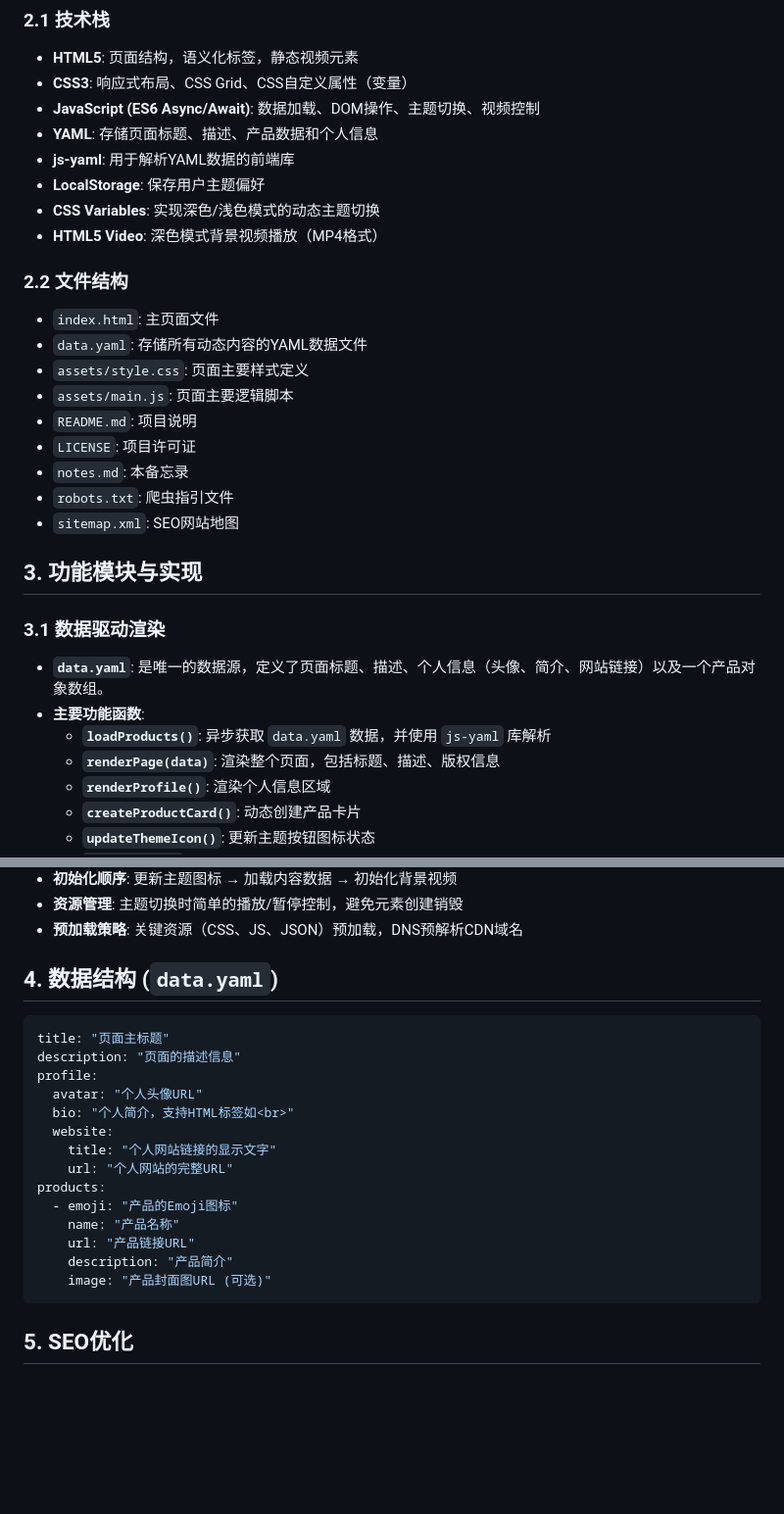
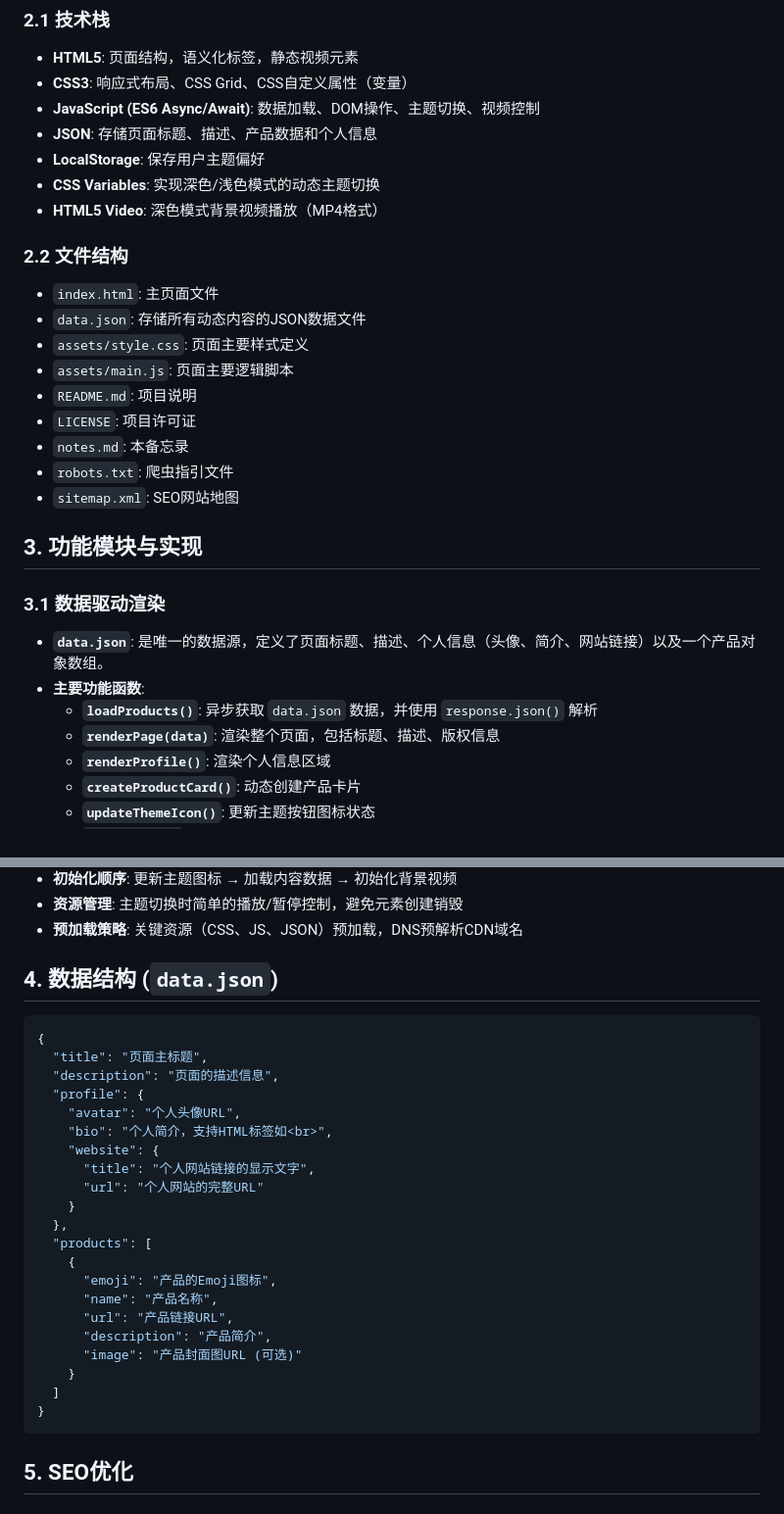
Before and after one commit to greenzorro/victor42-work, a Markdown page: notes.md, 2 parts joined by grey strips. Shown at 98% size. Drawn GitHub-style; blank space fills up the shorter version.

Commit message:
update_notes_json

````diff
--- a/notes.md
+++ b/notes.md
@@ -15,8 +15,7 @@
 - **HTML5**: 页面结构，语义化标签，静态视频元素
 - **CSS3**: 响应式布局、CSS Grid、CSS自定义属性（变量）
 - **JavaScript (ES6 Async/Await)**: 数据加载、DOM操作、主题切换、视频控制
-- **YAML**: 存储页面标题、描述、产品数据和个人信息
-- **js-yaml**: 用于解析YAML数据的前端库
+- **JSON**: 存储页面标题、描述、产品数据和个人信息
 - **LocalStorage**: 保存用户主题偏好
 - **CSS Variables**: 实现深色/浅色模式的动态主题切换
 - **HTML5 Video**: 深色模式背景视频播放（MP4格式）
@@ -24,7 +23,7 @@
 ### 2.2 文件结构
 
 - `index.html`: 主页面文件
-- `data.yaml`: 存储所有动态内容的YAML数据文件
+- `data.json`: 存储所有动态内容的JSON数据文件
 - `assets/style.css`: 页面主要样式定义
 - `assets/main.js`: 页面主要逻辑脚本
 - `README.md`: 项目说明
@@ -37,9 +36,9 @@
 
 ### 3.1 数据驱动渲染
 
-- **`data.yaml`**: 是唯一的数据源，定义了页面标题、描述、个人信息（头像、简介、网站链接）以及一个产品对象数组。
+- **`data.json`**: 是唯一的数据源，定义了页面标题、描述、个人信息（头像、简介、网站链接）以及一个产品对象数组。
 - **主要功能函数**:
-    - **`loadProducts()`**: 异步获取 `data.yaml` 数据，并使用 `js-yaml` 库解析
+    - **`loadProducts()`**: 异步获取 `data.json` 数据，并使用 `response.json()` 解析
     - **`renderPage(data)`**: 渲染整个页面，包括标题、描述、版权信息
     - **`renderProfile()`**: 渲染个人信息区域
     - **`createProductCard()`**: 动态创建产品卡片
@@ -108,23 +107,30 @@
 - **资源管理**: 主题切换时简单的播放/暂停控制，避免元素创建销毁
 - **预加载策略**: 关键资源（CSS、JS、JSON）预加载，DNS预解析CDN域名
 
-## 4. 数据结构 (`data.yaml`)
+## 4. 数据结构 (`data.json`)
 
-```yaml
-title: "页面主标题"
-description: "页面的描述信息"
-profile:
-  avatar: "个人头像URL"
-  bio: "个人简介，支持HTML标签如<br>"
-  website:
-    title: "个人网站链接的显示文字"
-    url: "个人网站的完整URL"
-products:
-  - emoji: "产品的Emoji图标"
-    name: "产品名称"
-    url: "产品链接URL"
-    description: "产品简介"
-    image: "产品封面图URL (可选)"
+```json
+{
+  "title": "页面主标题",
+  "description": "页面的描述信息",
+  "profile": {
+    "avatar": "个人头像URL",
+    "bio": "个人简介，支持HTML标签如<br>",
+    "website": {
+      "title": "个人网站链接的显示文字",
+      "url": "个人网站的完整URL"
+    }
+  },
+  "products": [
+    {
+      "emoji": "产品的Emoji图标",
+      "name": "产品名称",
+      "url": "产品链接URL",
+      "description": "产品简介",
+      "image": "产品封面图URL (可选)"
+    }
+  ]
+}
 ```
 
 ## 5. SEO优化
````
